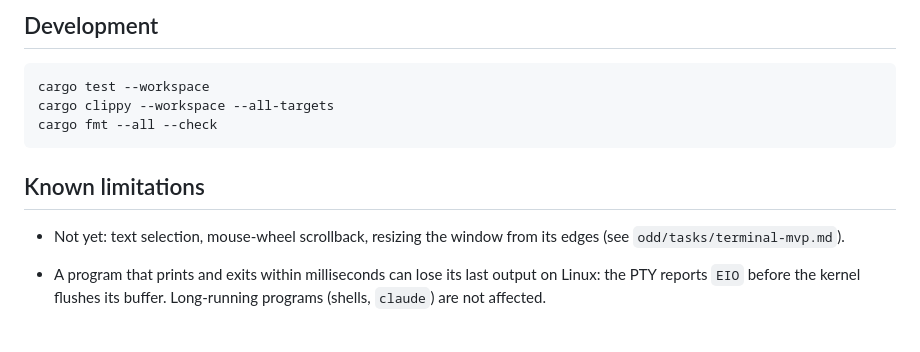
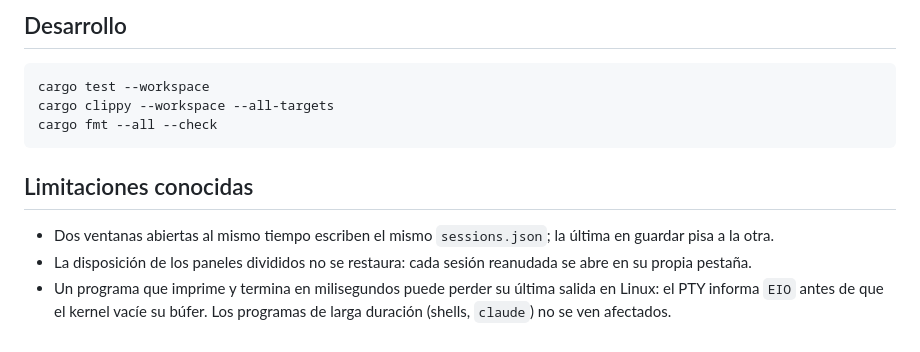
Before and after one commit to rafaRth1/my-terminal, a Markdown page: README.md, the part around one of its changes. Rendered like a GitHub page.

````diff
--- a/README.md
+++ b/README.md
@@ -173,5 +191,5 @@ Install the binary with `cargo install --path crates/agent-status`.
 
-## Development
+## Desarrollo
 
 ```sh
 cargo test --workspace
@@ -179,11 +197,12 @@ cargo clippy --workspace --all-targets
 cargo fmt --all --check
 ```
 
-## Known limitations
+## Limitaciones conocidas
 
-- Not yet: text selection, mouse-wheel scrollback, resizing
-  the window from its edges (see `odd/tasks/terminal-mvp.md`).
-
-- A program that prints and exits within milliseconds can lose its last
-  output on Linux: the PTY reports `EIO` before the kernel flushes its
-  buffer. Long-running programs (shells, `claude`) are not affected.
+- Dos ventanas abiertas al mismo tiempo escriben el mismo `sessions.json`; la
+  última en guardar pisa a la otra.
+- La disposición de los paneles divididos no se restaura: cada sesión
+  reanudada se abre en su propia pestaña.
+- Un programa que imprime y termina en milisegundos puede perder su última
+  salida en Linux: el PTY informa `EIO` antes de que el kernel vacíe su búfer.
+  Los programas de larga duración (shells, `claude`) no se ven afectados.
````
Also changed, not shown: other parts of README.md (+131 -113 lines), docs/screenshot.png (added).
